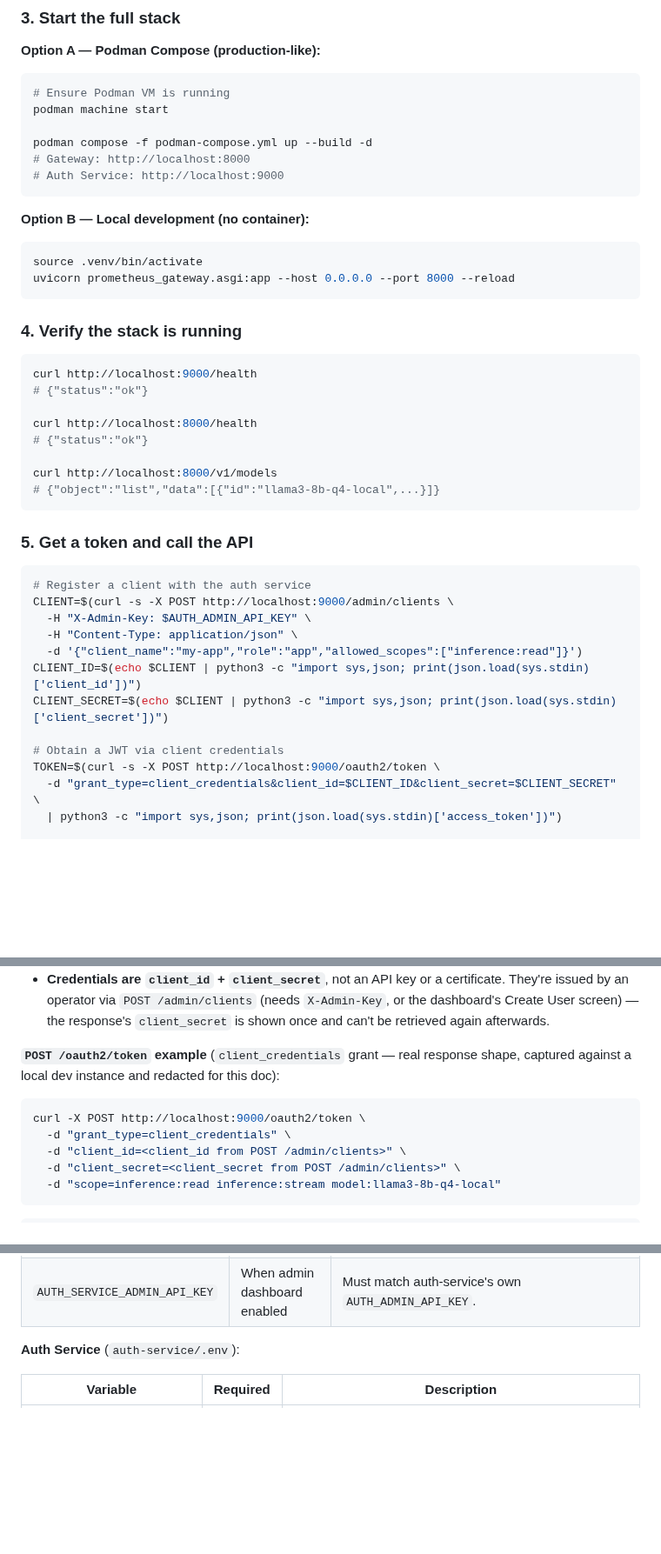
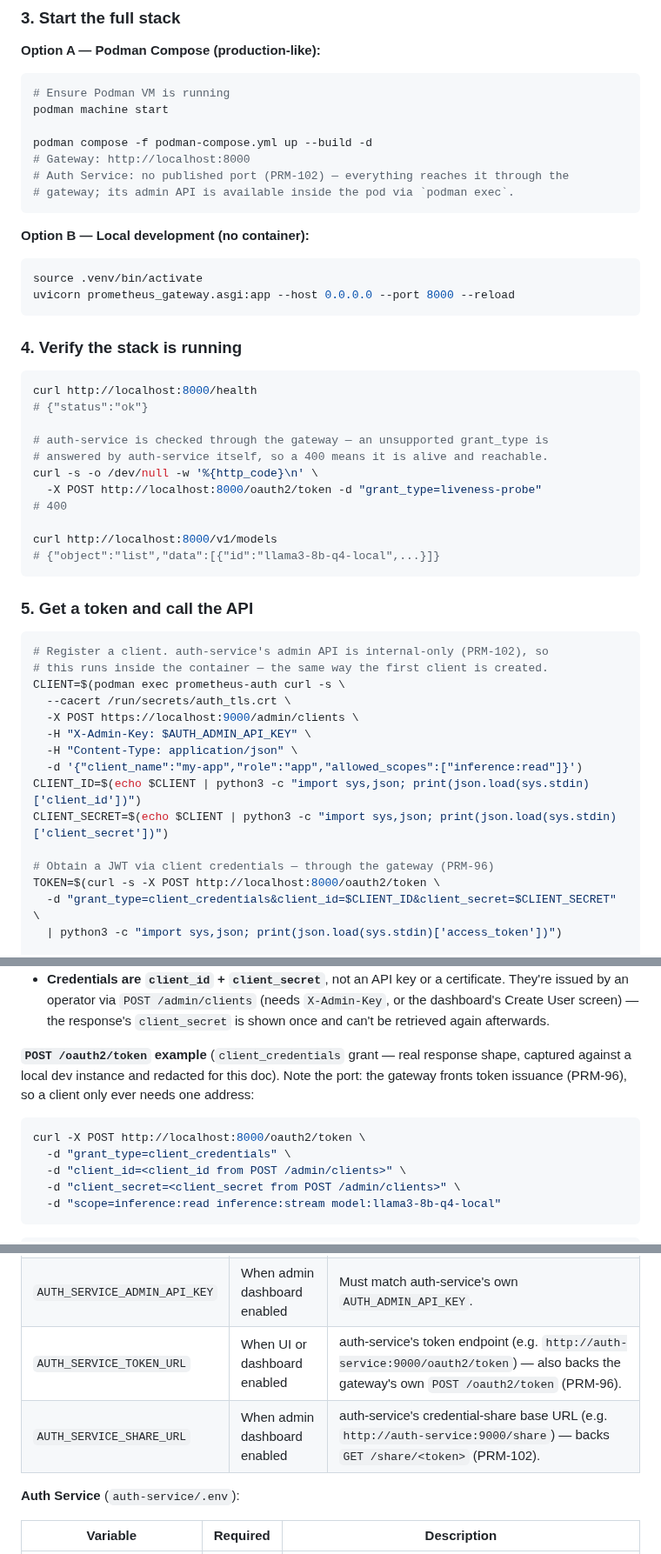
Before and after one commit to Root1V/prometheus-inference-platform, a Markdown page: README.md, 3 parts joined by grey strips. Shown at 87% size. Rendered like a GitHub page; blank space fills up the shorter version.

Commit message:
docs(PRM-102): the README still told people to call auth-service directly
The quickstart pointed at :9000 for the health check, client registration and
token issuance. None of those are right any more: the health check goes through
the gateway's token endpoint, registration runs inside the container, and the
token comes from the gateway.

Also documents AUTH_SERVICE_TOKEN_URL and AUTH_SERVICE_SHARE_URL in the settings
table — the first was already required and had never been listed.

Co-Authored-By: Claude Opus 5 <noreply@anthropic.com>

````diff
--- a/README.md
+++ b/README.md
@@ -124,7 +124,8 @@ podman machine start
 
 podman compose -f podman-compose.yml up --build -d
 # Gateway: http://localhost:8000
-# Auth Service: http://localhost:9000
+# Auth Service: no published port (PRM-102) — everything reaches it through the
+# gateway; its admin API is available inside the pod via `podman exec`.
 ```
 
 **Option B — Local development (no container):**
@@ -136,11 +137,14 @@ uvicorn prometheus_gateway.asgi:app --host 0.0.0.0 --port 8000 --reload
 ### 4. Verify the stack is running
 
 ```bash
-curl http://localhost:9000/health
+curl http://localhost:8000/health
 # {"status":"ok"}
 
-curl http://localhost:8000/health
-# {"status":"ok"}
+# auth-service is checked through the gateway — an unsupported grant_type is
+# answered by auth-service itself, so a 400 means it is alive and reachable.
+curl -s -o /dev/null -w '%{http_code}\n' \
+  -X POST http://localhost:8000/oauth2/token -d "grant_type=liveness-probe"
+# 400
 
 curl http://localhost:8000/v1/models
 # {"object":"list","data":[{"id":"llama3-8b-q4-local",...}]}
@@ -149,16 +153,19 @@ curl http://localhost:8000/v1/models
 ### 5. Get a token and call the API
 
 ```bash
-# Register a client with the auth service
-CLIENT=$(curl -s -X POST http://localhost:9000/admin/clients \
+# Register a client. auth-service's admin API is internal-only (PRM-102), so
+# this runs inside the container — the same way the first client is created.
+CLIENT=$(podman exec prometheus-auth curl -s \
+  --cacert /run/secrets/auth_tls.crt \
+  -X POST https://localhost:9000/admin/clients \
   -H "X-Admin-Key: $AUTH_ADMIN_API_KEY" \
   -H "Content-Type: application/json" \
   -d '{"client_name":"my-app","role":"app","allowed_scopes":["inference:read"]}')
 CLIENT_ID=$(echo $CLIENT | python3 -c "import sys,json; print(json.load(sys.stdin)['client_id'])")
 CLIENT_SECRET=$(echo $CLIENT | python3 -c "import sys,json; print(json.load(sys.stdin)['client_secret'])")
 
-# Obtain a JWT via client credentials
-TOKEN=$(curl -s -X POST http://localhost:9000/oauth2/token \
+# Obtain a JWT via client credentials — through the gateway (PRM-96)
+TOKEN=$(curl -s -X POST http://localhost:8000/oauth2/token \
   -d "grant_type=client_credentials&client_id=$CLIENT_ID&client_secret=$CLIENT_SECRET" \
   | python3 -c "import sys,json; print(json.load(sys.stdin)['access_token'])")
 
@@ -200,10 +207,11 @@ Common questions from a developer wiring up a real client against this platform:
   can't be retrieved again afterwards.
 
 **`POST /oauth2/token` example** (`client_credentials` grant — real response shape,
-captured against a local dev instance and redacted for this doc):
+captured against a local dev instance and redacted for this doc). Note the port: the
+gateway fronts token issuance (PRM-96), so a client only ever needs one address:
 
 ```bash
-curl -X POST http://localhost:9000/oauth2/token \
+curl -X POST http://localhost:8000/oauth2/token \
   -d "grant_type=client_credentials" \
   -d "client_id=<client_id from POST /admin/clients>" \
   -d "client_secret=<client_secret from POST /admin/clients>" \
@@ -367,6 +375,8 @@ See `gateway/.env.podman.example` and `auth-service/.env.example` for full confi
 | `ADMIN_DASHBOARD_ENABLED` | No | Serve the admin dashboard SPA at `/admin` (default: `false`) — instance lifecycle (RM-10) and the Users section (RM-11). |
 | `AUTH_SERVICE_ADMIN_URL` | When admin dashboard enabled | auth-service admin base URL (e.g. `http://auth-service:9000/admin`) — backs the Users section. |
 | `AUTH_SERVICE_ADMIN_API_KEY` | When admin dashboard enabled | Must match auth-service's own `AUTH_ADMIN_API_KEY`. |
+| `AUTH_SERVICE_TOKEN_URL` | When UI or dashboard enabled | auth-service's token endpoint (e.g. `http://auth-service:9000/oauth2/token`) — also backs the gateway's own `POST /oauth2/token` (PRM-96). |
+| `AUTH_SERVICE_SHARE_URL` | When admin dashboard enabled | auth-service's credential-share base URL (e.g. `http://auth-service:9000/share`) — backs `GET /share/<token>` (PRM-102). |
 
 **Auth Service** (`auth-service/.env`):
 
````
